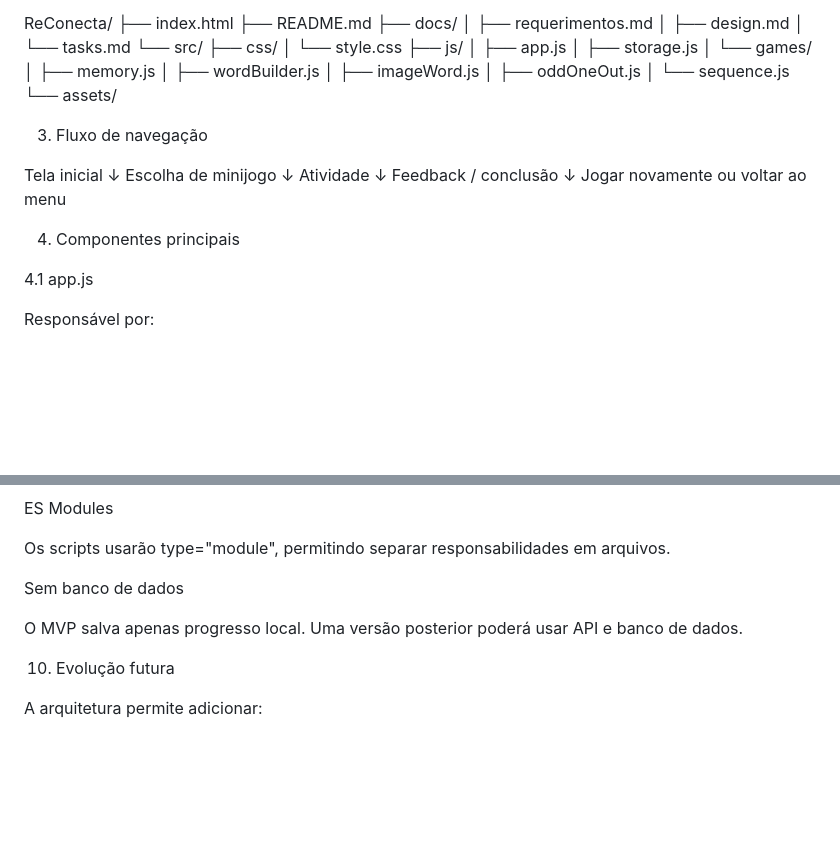
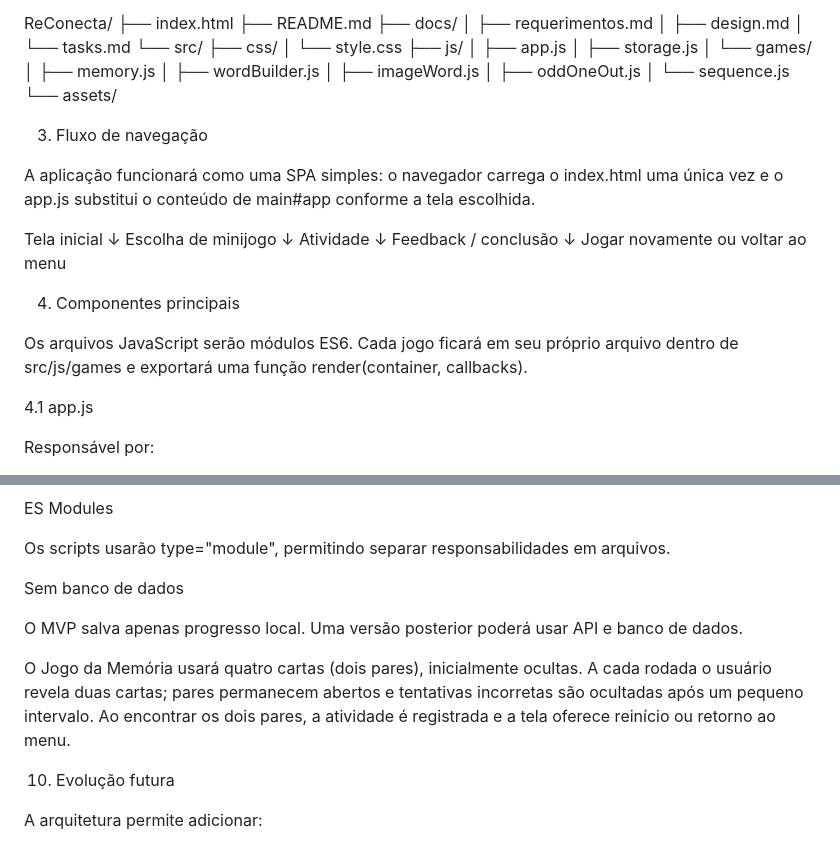
Before and after one commit to ArthurAndrielli/ReConecta, a Markdown page: docs/design.md, 2 parts joined by grey strips. GitHub-like rendering; blank space fills up the shorter version.

Commit message:
feat: implementa a task 05

```diff
--- a/docs/design.md
+++ b/docs/design.md
@@ -37,6 +37,9 @@ ReConecta/
 
 3. Fluxo de navegação
 
+A aplicação funcionará como uma SPA simples: o navegador carrega o index.html uma
+única vez e o app.js substitui o conteúdo de main#app conforme a tela escolhida.
+
 Tela inicial
    ↓
 Escolha de minijogo
@@ -48,6 +51,9 @@ Feedback / conclusão
 Jogar novamente ou voltar ao menu
 
 4. Componentes principais
+
+Os arquivos JavaScript serão módulos ES6. Cada jogo ficará em seu próprio arquivo
+dentro de src/js/games e exportará uma função render(container, callbacks).
 
 4.1 app.js
 
@@ -169,6 +175,11 @@ Sem banco de dados
 
 O MVP salva apenas progresso local. Uma versão posterior poderá usar API e banco de dados.
 
+O Jogo da Memória usará quatro cartas (dois pares), inicialmente ocultas. A cada
+rodada o usuário revela duas cartas; pares permanecem abertos e tentativas
+incorretas são ocultadas após um pequeno intervalo. Ao encontrar os dois pares,
+a atividade é registrada e a tela oferece reinício ou retorno ao menu.
+
 10. Evolução futura
 
 A arquitetura permite adicionar:
```
Also changed, not shown: docs/tasks.md (+1 -1 lines).
